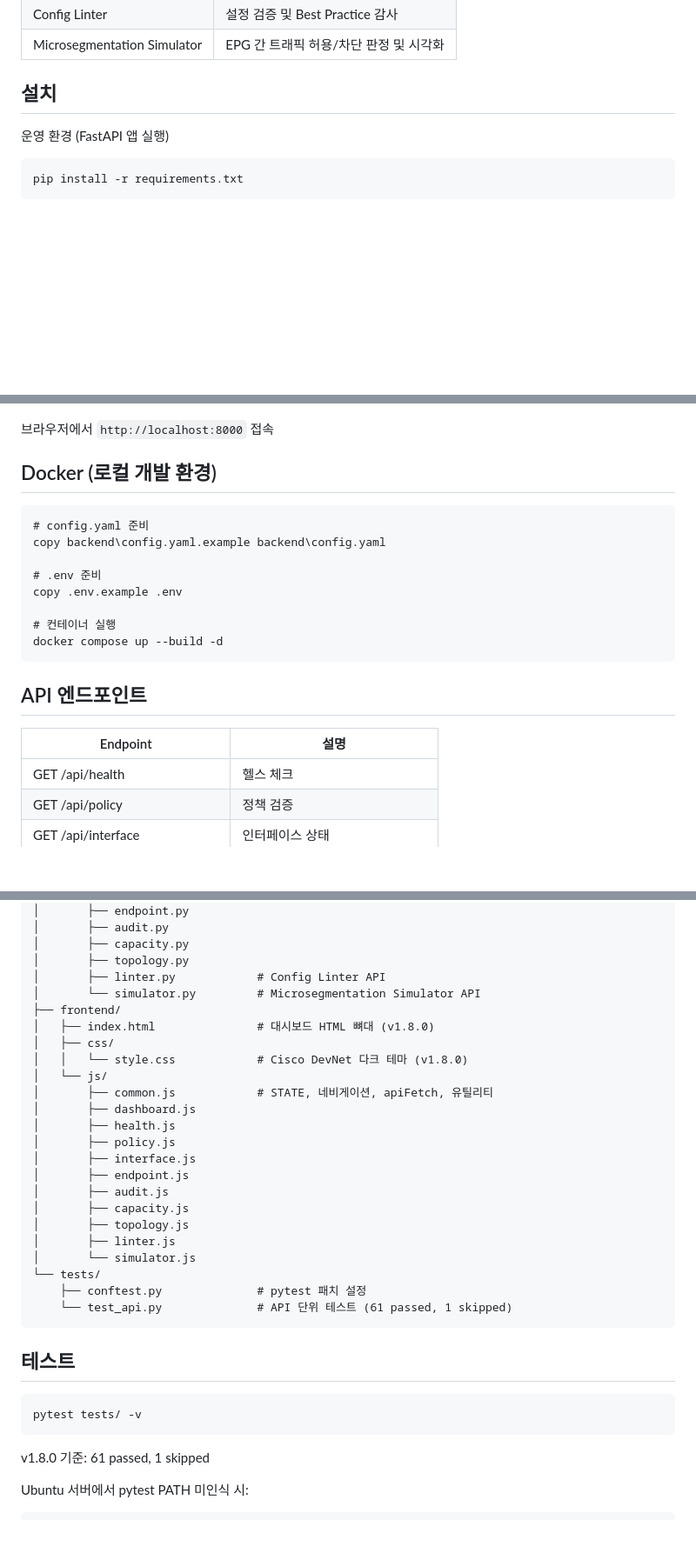
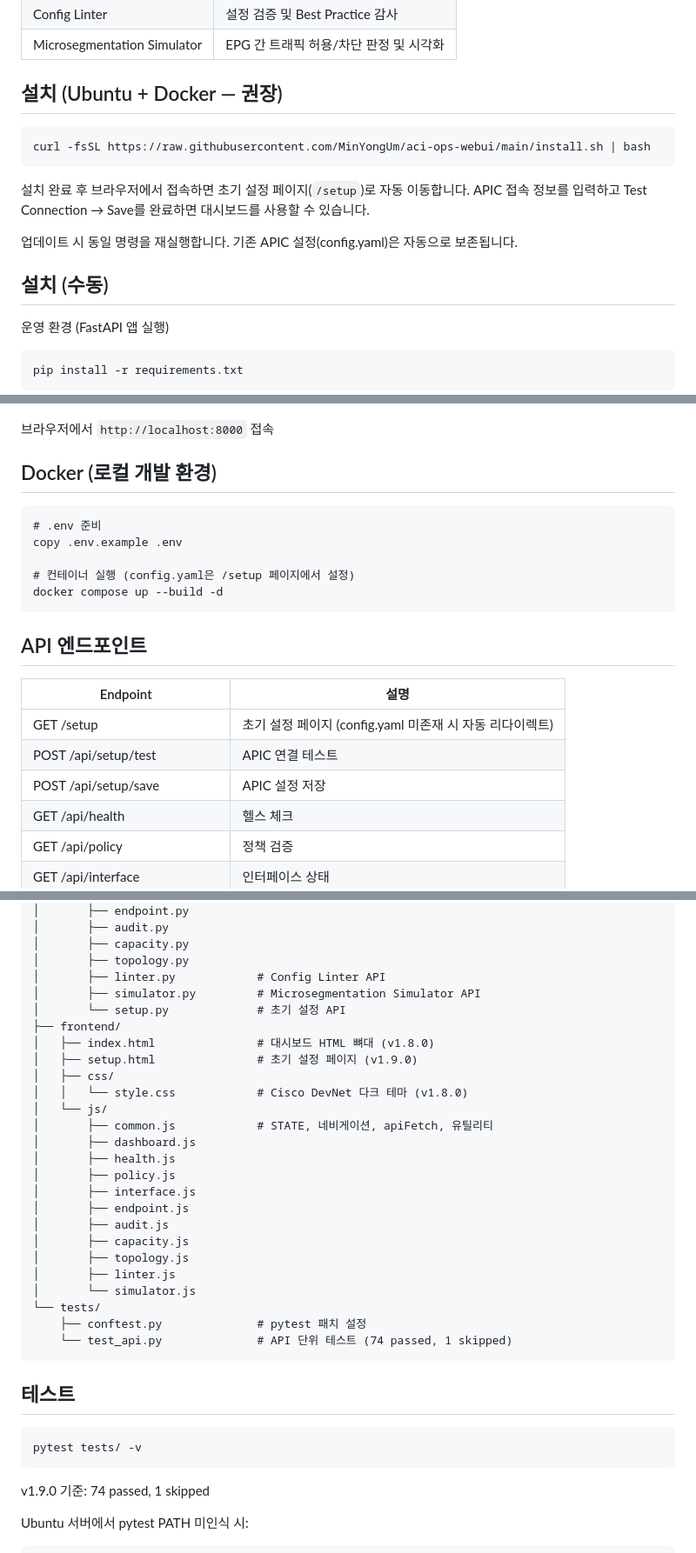
Before and after one commit to MinYongUm/aci-ops-webui, a Markdown page: README.md, 3 parts joined by grey strips. Shown at 87% size. GitHub-like rendering; blank space fills up the shorter version.

Commit message:
"docs: update CHANGELOG.md and README.md for v1.9.0"

````diff
--- a/README.md
+++ b/README.md
@@ -19,7 +19,18 @@ FastAPI 백엔드와 Bootstrap 프론트엔드로 구성되어 있습니다.
 | Config Linter | 설정 검증 및 Best Practice 감사 |
 | Microsegmentation Simulator | EPG 간 트래픽 허용/차단 판정 및 시각화 |
 
-## 설치
+## 설치 (Ubuntu + Docker — 권장)
+
+```bash
+curl -fsSL https://raw.githubusercontent.com/MinYongUm/aci-ops-webui/main/install.sh | bash
+```
+
+설치 완료 후 브라우저에서 접속하면 초기 설정 페이지(`/setup`)로 자동 이동합니다.
+APIC 접속 정보를 입력하고 Test Connection → Save를 완료하면 대시보드를 사용할 수 있습니다.
+
+업데이트 시 동일 명령을 재실행합니다. 기존 APIC 설정(config.yaml)은 자동으로 보존됩니다.
+
+## 설치 (수동)
 
 운영 환경 (FastAPI 앱 실행)
 ```
@@ -74,13 +88,10 @@ uvicorn main:app --reload --host 127.0.0.1 --port 8000
 
 ## Docker (로컬 개발 환경)
 ```
-# config.yaml 준비
-copy backend\config.yaml.example backend\config.yaml
-
 # .env 준비
 copy .env.example .env
 
-# 컨테이너 실행
+# 컨테이너 실행 (config.yaml은 /setup 페이지에서 설정)
 docker compose up --build -d
 ```
 
@@ -88,6 +99,9 @@ docker compose up --build -d
 
 | Endpoint | 설명 |
 |----------|------|
+| GET /setup | 초기 설정 페이지 (config.yaml 미존재 시 자동 리다이렉트) |
+| POST /api/setup/test | APIC 연결 테스트 |
+| POST /api/setup/save | APIC 설정 저장 |
 | GET /api/health | 헬스 체크 |
 | GET /api/policy | 정책 검증 |
 | GET /api/interface | 인터페이스 상태 |
@@ -163,9 +178,11 @@ aci-ops-webui/
 │       ├── capacity.py
 │       ├── topology.py
 │       ├── linter.py            # Config Linter API
-│       └── simulator.py         # Microsegmentation Simulator API
+│       ├── simulator.py         # Microsegmentation Simulator API
+│       └── setup.py             # 초기 설정 API
 ├── frontend/
 │   ├── index.html               # 대시보드 HTML 뼈대 (v1.8.0)
+│   ├── setup.html               # 초기 설정 페이지 (v1.9.0)
 │   ├── css/
 │   │   └── style.css            # Cisco DevNet 다크 테마 (v1.8.0)
 │   └── js/
@@ -182,7 +199,7 @@ aci-ops-webui/
 │       └── simulator.js
 └── tests/
     ├── conftest.py              # pytest 패치 설정
-    └── test_api.py              # API 단위 테스트 (61 passed, 1 skipped)
+    └── test_api.py              # API 단위 테스트 (74 passed, 1 skipped)
 ```
 
 ## 테스트
@@ -191,7 +208,7 @@ aci-ops-webui/
 pytest tests/ -v
 ```
 
-v1.8.0 기준: 61 passed, 1 skipped
+v1.9.0 기준: 74 passed, 1 skipped
 
 Ubuntu 서버에서 pytest PATH 미인식 시:
 ```
````
Also changed, not shown: other parts of README.md (+4 -0 lines), CHANGELOG.md (+17 -0 lines).
